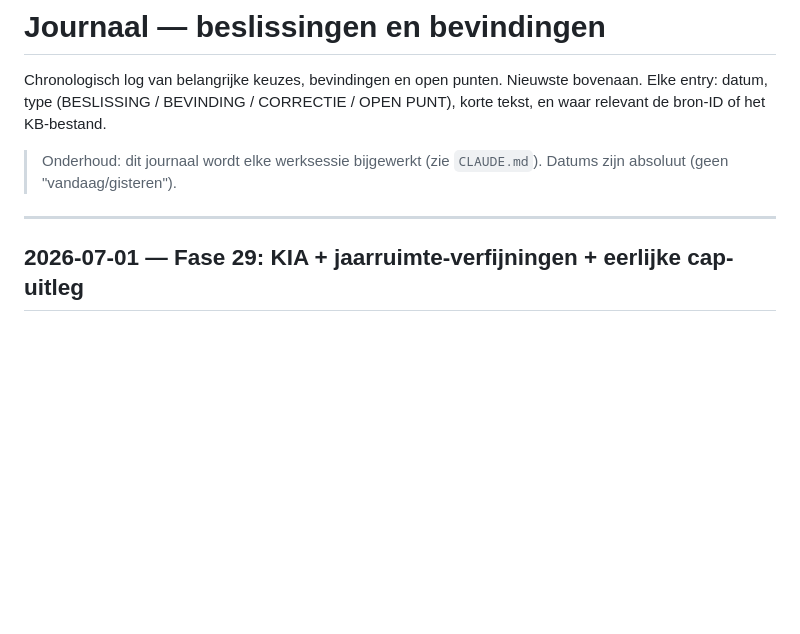
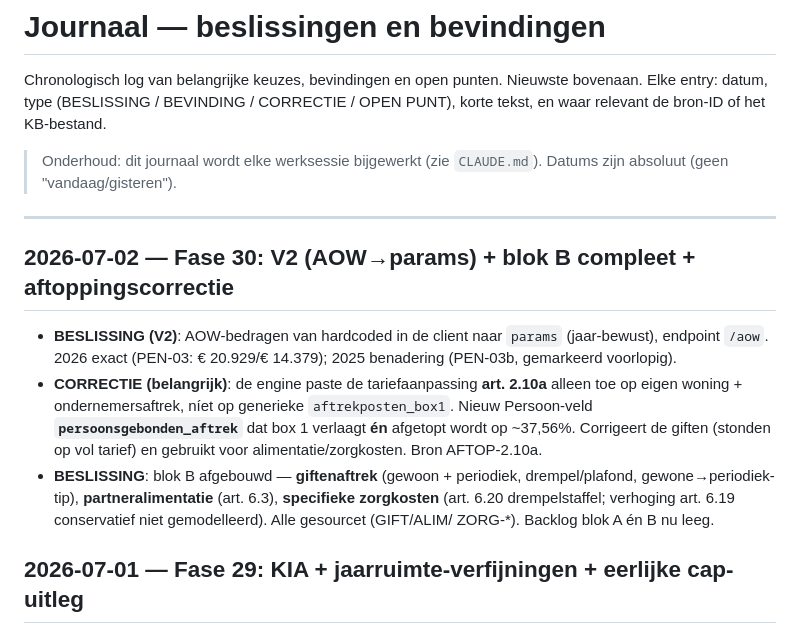
Before and after one commit to barthoffman/DTax, a Markdown page: JOURNAAL.md, the part around the change. GitHub-like rendering; blank space fills up the shorter version.

Commit message:
JOURNAAL fase 30: V2 + blok B compleet + aftoppingscorrectie
Co-Authored-By: Claude Opus 4.8 <noreply@anthropic.com>

```diff
--- a/JOURNAAL.md
+++ b/JOURNAAL.md
@@ -8,6 +8,19 @@ korte tekst, en waar relevant de bron-ID of het KB-bestand.
 > Datums zijn absoluut (geen "vandaag/gisteren").
 
 ---
+
+## 2026-07-02 — Fase 30: V2 (AOW→params) + blok B compleet + aftoppingscorrectie
+
+- **BESLISSING (V2)**: AOW-bedragen van hardcoded in de client naar `params` (jaar-bewust), endpoint
+  `/aow`. 2026 exact (PEN-03: € 20.929/€ 14.379); 2025 benadering (PEN-03b, gemarkeerd voorlopig).
+- **CORRECTIE (belangrijk)**: de engine paste de tariefaanpassing **art. 2.10a** alleen toe op
+  eigen woning + ondernemersaftrek, níet op generieke `aftrekposten_box1`. Nieuw Persoon-veld
+  **`persoonsgebonden_aftrek`** dat box 1 verlaagt **én** afgetopt wordt op ~37,56%. Corrigeert de
+  giften (stonden op vol tarief) en gebruikt voor alimentatie/zorgkosten. Bron AFTOP-2.10a.
+- **BESLISSING**: blok B afgebouwd — **giftenaftrek** (gewoon + periodiek, drempel/plafond,
+  gewone→periodiek-tip), **partneralimentatie** (art. 6.3), **specifieke zorgkosten** (art. 6.20
+  drempelstaffel; verhoging art. 6.19 conservatief niet gemodelleerd). Alle gesourcet (GIFT/ALIM/
+  ZORG-*). Backlog blok A én B nu leeg.
 
 ## 2026-07-01 — Fase 29: KIA + jaarruimte-verfijningen + eerlijke cap-uitleg
 
```
